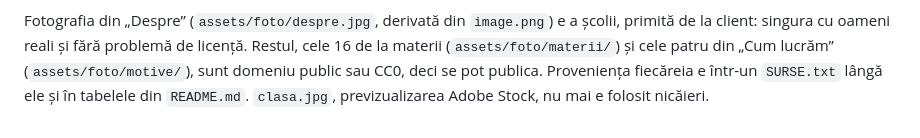
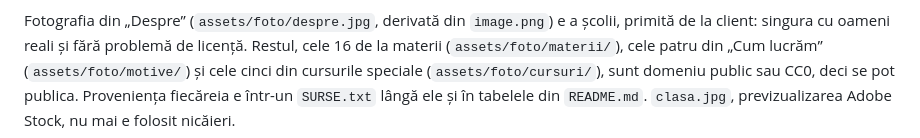
Before and after one commit to popica24/academiastudiumgenerale, a Markdown page: CLAUDE.md, the part around the change. Drawn GitHub-style.

Commit message:
Completează documentația cu mențiunea fotografiilor din cursuri
Secțiunea „Ce nu e adevărat în pagină" din CLAUDE.md enumera fotografiile
după proveniență, dar omitea cele cinci fotografii noi din cursurile
speciale (Excel, Contabilitate, Dicție, Dezvoltare personală, Educație
financiară) care sunt CC0 și au rânduri în SURSE.txt și README.md.
Adaugă menționarea lor pentru completitudine.

```diff
--- a/CLAUDE.md
+++ b/CLAUDE.md
@@ -240,8 +240,9 @@ subsol.
 
 Fotografia din „Despre” (`assets/foto/despre.jpg`, derivată din `image.png`) e
 a școlii, primită de la client: singura cu oameni reali și fără problemă de
-licență. Restul, cele 16 de la materii (`assets/foto/materii/`) și cele
-patru din „Cum lucrăm” (`assets/foto/motive/`), sunt domeniu public sau CC0,
+licență. Restul, cele 16 de la materii (`assets/foto/materii/`), cele
+patru din „Cum lucrăm” (`assets/foto/motive/`) și cele cinci din cursurile
+speciale (`assets/foto/cursuri/`), sunt domeniu public sau CC0,
 deci se pot publica. Proveniența fiecăreia e într-un `SURSE.txt` lângă ele și în
 tabelele din `README.md`. `clasa.jpg`, previzualizarea Adobe Stock, nu mai e
 folosit nicăieri.
```
